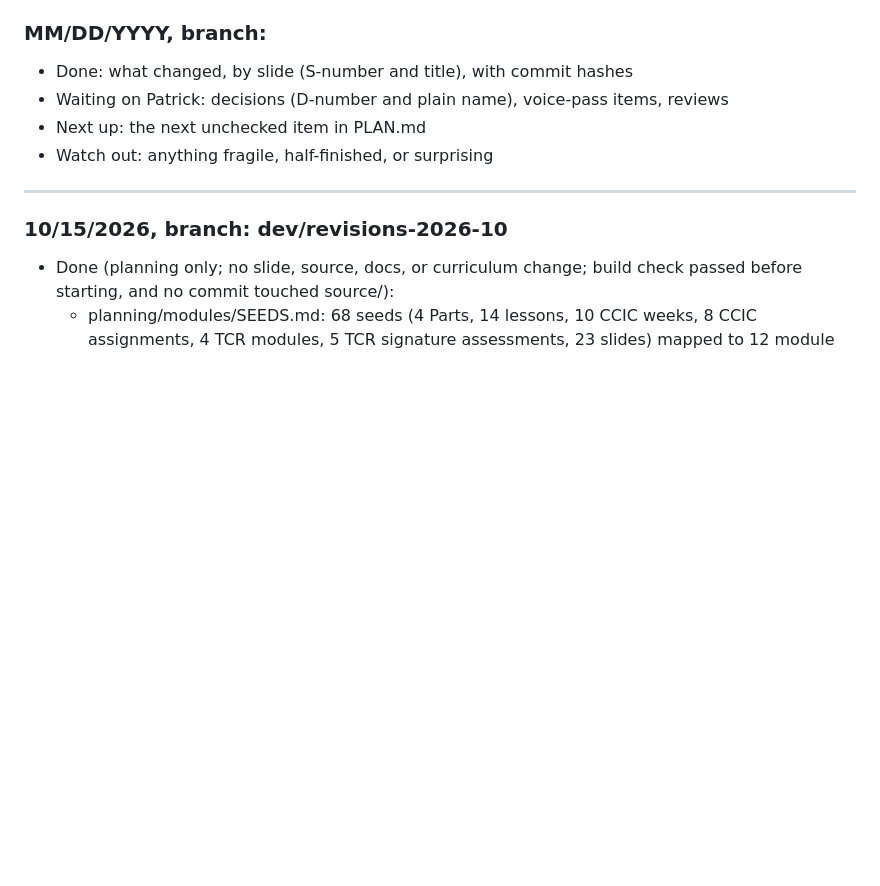
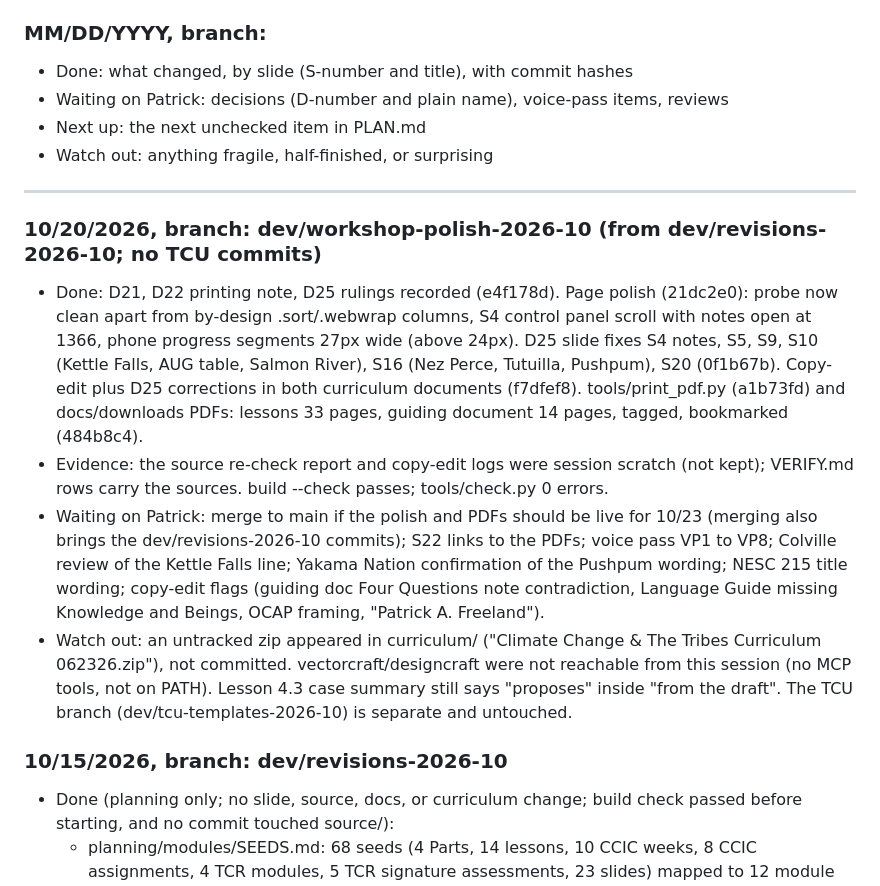
Before and after one commit to atniclimate/climate-curriculum, a Markdown page: planning/HANDOFF.md, the part around the change. Rendered like a GitHub page; blank space fills up the shorter version.

Commit message:
Planning: handoff entry for the workshop polish session (10/20/2026)

```diff
--- a/planning/HANDOFF.md
+++ b/planning/HANDOFF.md
@@ -13,6 +13,30 @@ top. Keep each entry short.
 - Watch out: anything fragile, half-finished, or surprising
 
 ---
+
+### 10/20/2026, branch: dev/workshop-polish-2026-10 (from dev/revisions-2026-10; no TCU commits)
+- Done: D21, D22 printing note, D25 rulings recorded (e4f178d). Page polish
+  (21dc2e0): probe now clean apart from by-design .sort/.webwrap columns, S4
+  control panel scroll with notes open at 1366, phone progress segments 27px
+  wide (above 24px). D25 slide fixes S4 notes, S5, S9, S10 (Kettle Falls,
+  AUG table, Salmon River), S16 (Nez Perce, Tutuilla, Pushpum), S20 (0f1b67b).
+  Copy-edit plus D25 corrections in both curriculum documents (f7dfef8).
+  tools/print_pdf.py (a1b73fd) and docs/downloads PDFs: lessons 33 pages,
+  guiding document 14 pages, tagged, bookmarked (484b8c4).
+- Evidence: the source re-check report and copy-edit logs were session
+  scratch (not kept); VERIFY.md rows carry the sources. build --check passes;
+  tools/check.py 0 errors.
+- Waiting on Patrick: merge to main if the polish and PDFs should be live for
+  10/23 (merging also brings the dev/revisions-2026-10 commits); S22 links to
+  the PDFs; voice pass VP1 to VP8; Colville review of the Kettle Falls line;
+  Yakama Nation confirmation of the Pushpum wording; NESC 215 title wording;
+  copy-edit flags (guiding doc Four Questions note contradiction, Language
+  Guide missing Knowledge and Beings, OCAP framing, "Patrick A. Freeland").
+- Watch out: an untracked zip appeared in curriculum/ ("Climate Change & The
+  Tribes Curriculum  062326.zip"), not committed. vectorcraft/designcraft
+  were not reachable from this session (no MCP tools, not on PATH).
+  Lesson 4.3 case summary still says "proposes" inside "from the draft".
+  The TCU branch (dev/tcu-templates-2026-10) is separate and untouched.
 
 ### 10/15/2026, branch: dev/revisions-2026-10
 - Done (planning only; no slide, source, docs, or curriculum change; build
```
